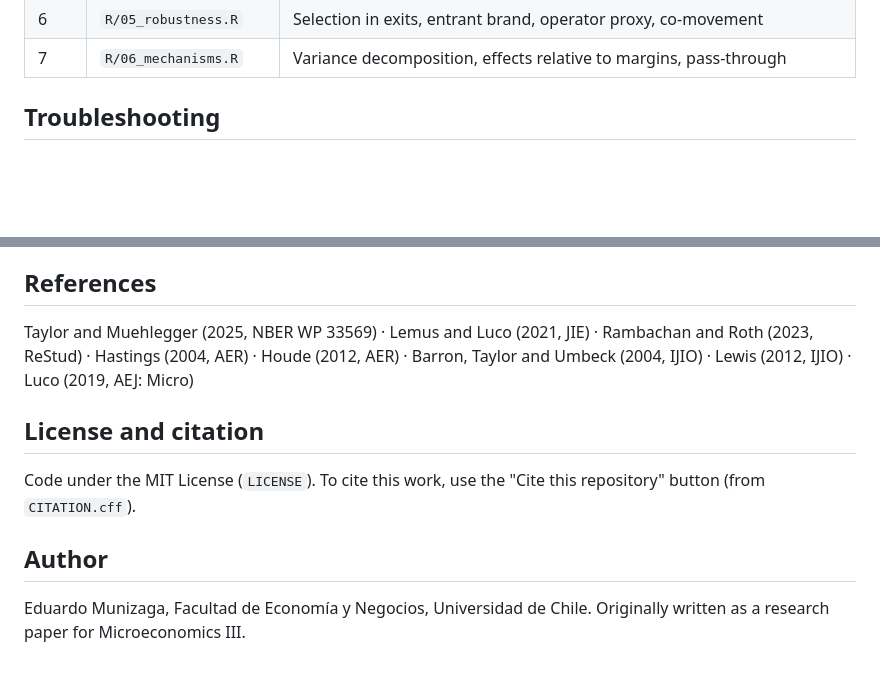
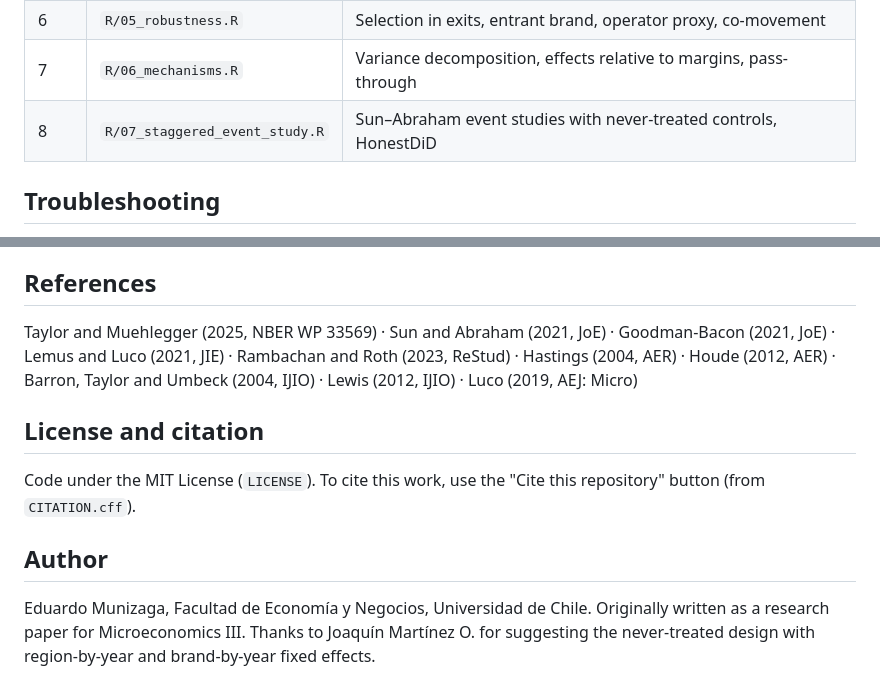
Before and after one commit to eduturtu/spatial-competition-chile, a Markdown page: README.md, 2 parts joined by grey strips. GitHub-like rendering; blank space fills up the shorter version.

```diff
--- a/README.md
+++ b/README.md
@@ -39,6 +36,7 @@ Requirements: R ≥ 4.2 and the packages listed in `R/00_setup.R`. If a `renv.lo
 | 5 | `R/04_event_study.R` | Window sensitivity, block and weekly event studies, rival-brand entry, HonestDiD |
 | 6 | `R/05_robustness.R` | Selection in exits, entrant brand, operator proxy, co-movement |
 | 7 | `R/06_mechanisms.R` | Variance decomposition, effects relative to margins, pass-through |
+| 8 | `R/07_staggered_event_study.R` | Sun–Abraham event studies with never-treated controls, HonestDiD |
 
 ## Troubleshooting
 
@@ -67,7 +65,7 @@ All inputs are public, from the CNE's *Bencina en Línea* / *Energía Abierta* p
 
 ## References
 
-Taylor and Muehlegger (2025, NBER WP 33569) · Lemus and Luco (2021, JIE) · Rambachan and Roth (2023, ReStud) · Hastings (2004, AER) · Houde (2012, AER) · Barron, Taylor and Umbeck (2004, IJIO) · Lewis (2012, IJIO) · Luco (2019, AEJ: Micro)
+Taylor and Muehlegger (2025, NBER WP 33569) · Sun and Abraham (2021, JoE) · Goodman-Bacon (2021, JoE) · Lemus and Luco (2021, JIE) · Rambachan and Roth (2023, ReStud) · Hastings (2004, AER) · Houde (2012, AER) · Barron, Taylor and Umbeck (2004, IJIO) · Lewis (2012, IJIO) · Luco (2019, AEJ: Micro)
 
 ## License and citation
 
@@ -75,4 +73,4 @@ Code under the MIT License (`LICENSE`). To cite this work, use the "Cite this re
 
 ## Author
 
-Eduardo Munizaga, Facultad de Economía y Negocios, Universidad de Chile. Originally written as a research paper for Microeconomics III.
+Eduardo Munizaga, Facultad de Economía y Negocios, Universidad de Chile. Originally written as a research paper for Microeconomics III. Thanks to Joaquín Martínez O. for suggesting the never-treated design with region-by-year and brand-by-year fixed effects.
```
Also changed, not shown: other parts of README.md (+7 -10 lines), figures/sa_event_study.png (added), 7 other files.
